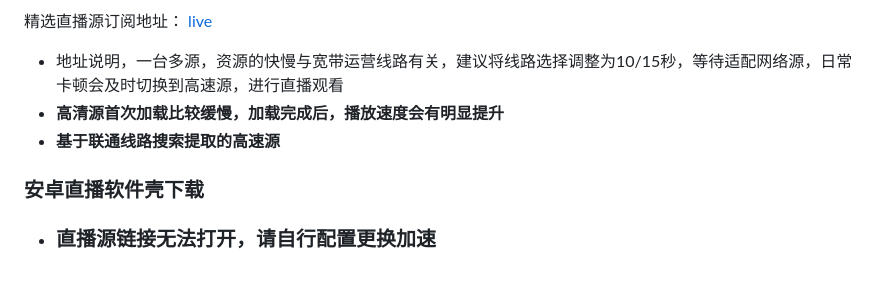
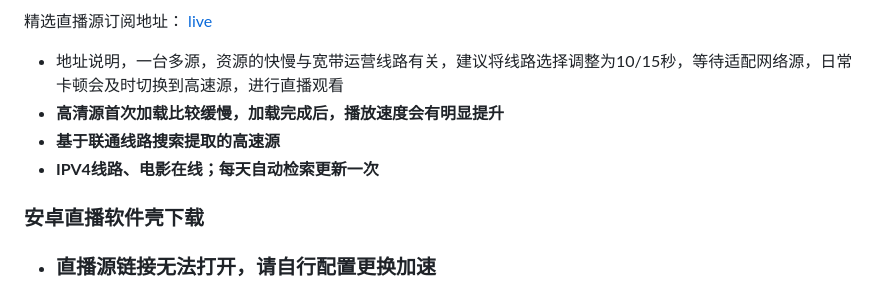
Before and after one commit to Supprise0901/TVBox_live, a Markdown page: README.md, the part around the change. Rendered like a GitHub page.

Commit message:
MT update README

```diff
--- a/README.md
+++ b/README.md
@@ -10,6 +10,7 @@
 * 地址说明，一台多源，资源的快慢与宽带运营线路有关，建议将线路选择调整为10/15秒，等待适配网络源，日常卡顿会及时切换到高速源，进行直播观看
 * **高清源首次加载比较缓慢，加载完成后，播放速度会有明显提升**
 * **基于联通线路搜索提取的高速源**
+* **IPV4线路、电影在线；每天自动检索更新一次**
 
 ### 安卓直播软件壳下载
 *  ### 直播源链接无法打开，请自行配置更换加速
```
